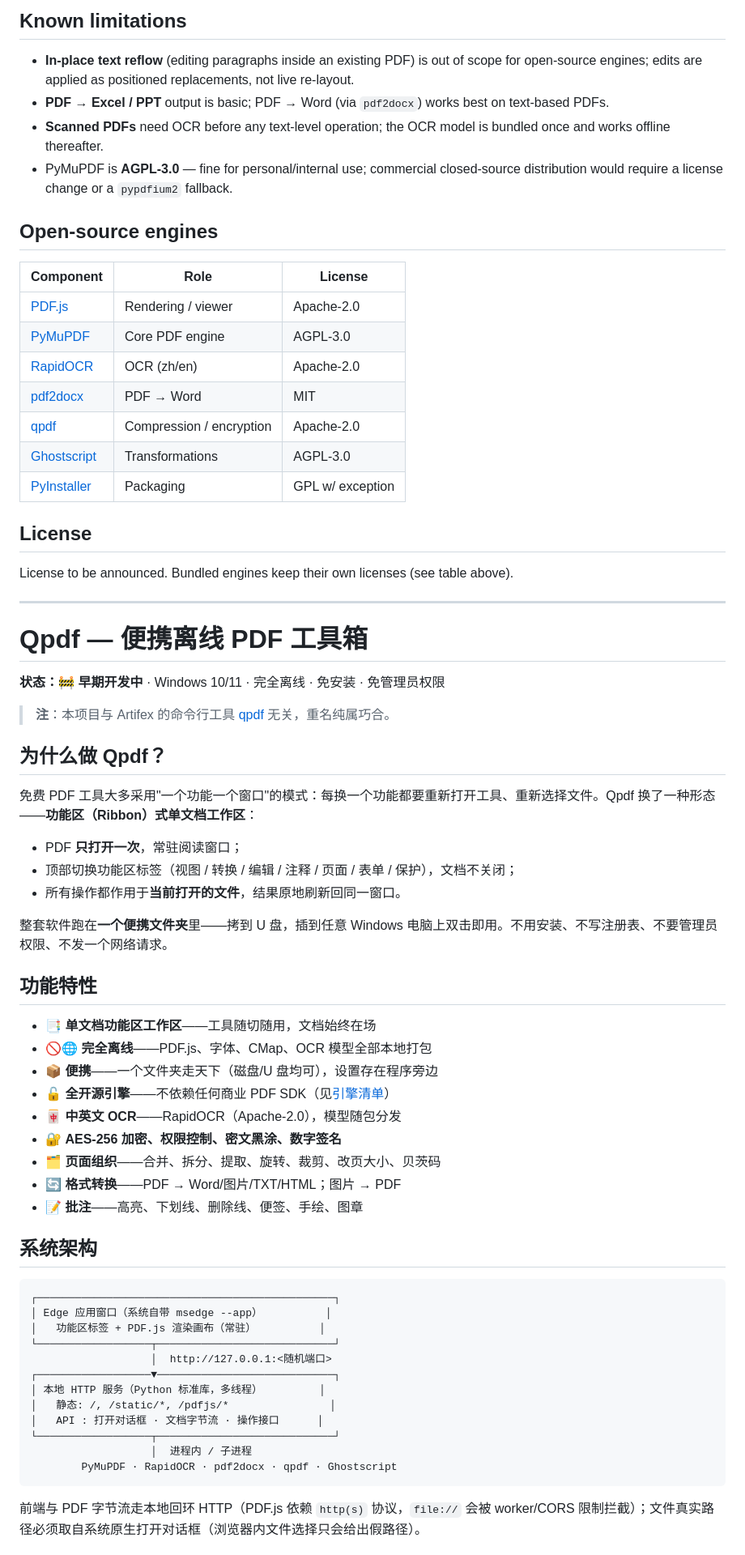
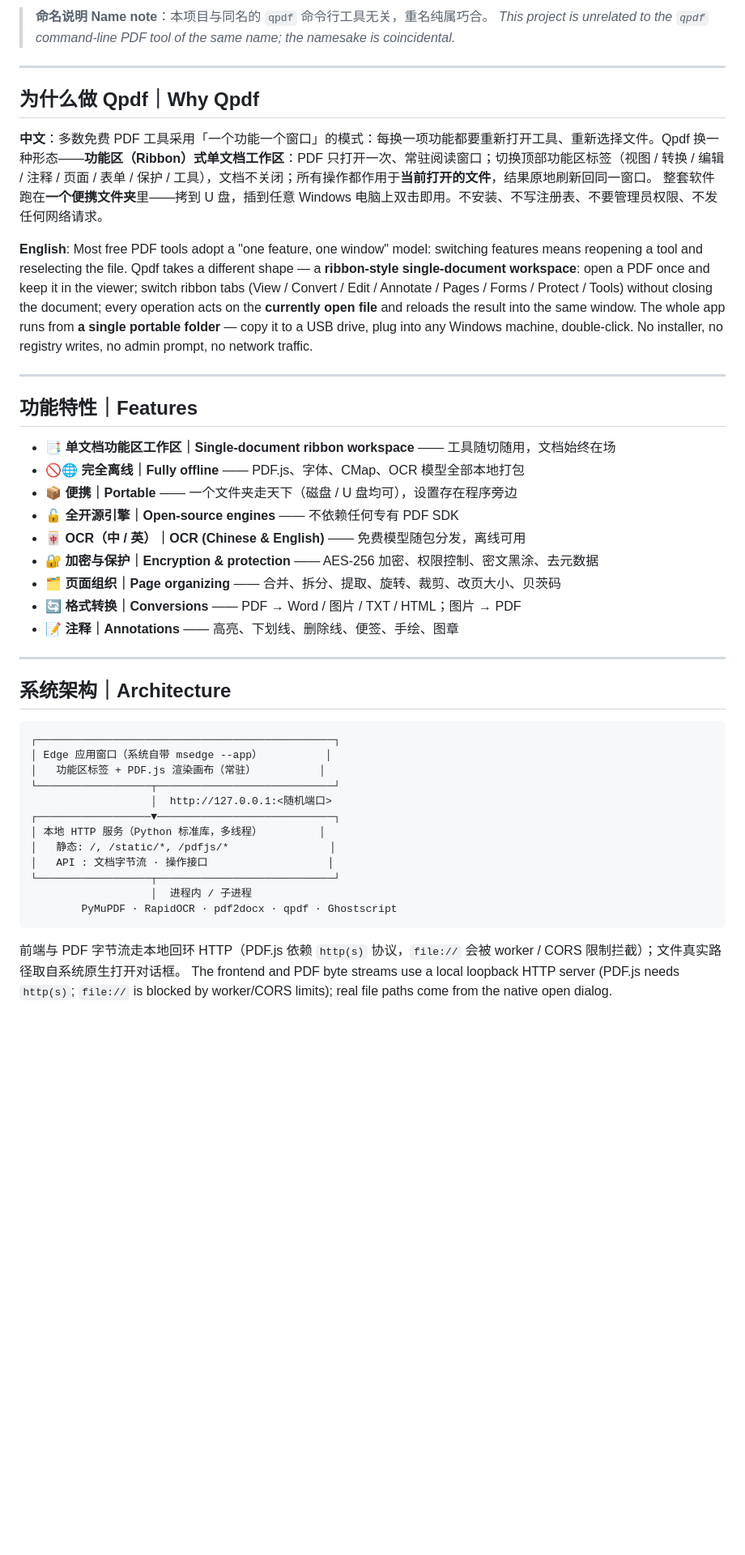
Before and after one commit to qianjiajv/Qpdf, a Markdown page: README.md, the part around one of its changes. Shown at 81% size. Rendered like a GitHub page; blank space fills up the shorter version.

````diff
--- a/README.md
+++ b/README.md
@@ -81,57 +8,33 @@ python app\main.py      # or double-click run_dev.bat
-## Known limitations
-
-- **In-place text reflow** (editing paragraphs inside an existing PDF) is out of scope for open-source engines; edits are applied as positioned replacements, not live re-layout.
-- **PDF → Excel / PPT** output is basic; PDF → Word (via `pdf2docx`) works best on text-based PDFs.
-- **Scanned PDFs** need OCR before any text-level operation; the OCR model is bundled once and works offline thereafter.
-- PyMuPDF is **AGPL-3.0** — fine for personal/internal use; commercial closed-source distribution would require a license change or a `pypdfium2` fallback.
-
-## Open-source engines
-
-| Component | Role | License |
-|---|---|---|
-| [PDF.js](https://github.com/mozilla/pdf.js) | Rendering / viewer | Apache-2.0 |
-| [PyMuPDF](https://github.com/pymupdf/PyMuPDF) | Core PDF engine | AGPL-3.0 |
-| [RapidOCR](https://github.com/RapidAI/RapidOCR) | OCR (zh/en) | Apache-2.0 |
-| [pdf2docx](https://github.com/dothinking/pdf2docx) | PDF → Word | MIT |
-| [qpdf](https://github.com/qpdf/qpdf) | Compression / encryption | Apache-2.0 |
-| [Ghostscript](https://github.com/ArtifexSoftware/ghostpdl-download) | Transformations | AGPL-3.0 |
-| [PyInstaller](https://github.com/pyinstaller/pyinstaller) | Packaging | GPL w/ exception |
-
-## License
-
-License to be announced. Bundled engines keep their own licenses (see table above).
+> **命名说明 Name note**：本项目与同名的 `qpdf` 命令行工具无关，重名纯属巧合。
+> *This project is unrelated to the `qpdf` command-line PDF tool of the same name; the namesake is coincidental.*
 
 ---
 
-# Qpdf — 便携离线 PDF 工具箱
+## 为什么做 Qpdf｜Why Qpdf
 
-**状态：🚧 早期开发中** · Windows 10/11 · 完全离线 · 免安装 · 免管理员权限
+**中文**：多数免费 PDF 工具采用「一个功能一个窗口」的模式：每换一项功能都要重新打开工具、重新选择文件。Qpdf 换一种形态——**功能区（Ribbon）式单文档工作区**：PDF 只打开一次、常驻阅读窗口；切换顶部功能区标签（视图 / 转换 / 编辑 / 注释 / 页面 / 表单 / 保护 / 工具），文档不关闭；所有操作都作用于**当前打开的文件**，结果原地刷新回同一窗口。
+整套软件跑在**一个便携文件夹**里——拷到 U 盘，插到任意 Windows 电脑上双击即用。不安装、不写注册表、不要管理员权限、不发任何网络请求。
 
-> **注**：本项目与 Artifex 的命令行工具 [qpdf](https://github.com/qpdf/qpdf) 无关，重名纯属巧合。
+**English**: Most free PDF tools adopt a "one feature, one window" model: switching features means reopening a tool and reselecting the file. Qpdf takes a different shape — a **ribbon-style single-document workspace**: open a PDF once and keep it in the viewer; switch ribbon tabs (View / Convert / Edit / Annotate / Pages / Forms / Protect / Tools) without closing the document; every operation acts on the **currently open file** and reloads the result into the same window.
+The whole app runs from **a single portable folder** — copy it to a USB drive, plug into any Windows machine, double-click. No installer, no registry writes, no admin prompt, no network traffic.
 
-## 为什么做 Qpdf？
+---
 
-免费 PDF 工具大多采用"一个功能一个窗口"的模式：每换一个功能都要重新打开工具、重新选择文件。Qpdf 换了一种形态——**功能区（Ribbon）式单文档工作区**：
+## 功能特性｜Features
 
-- PDF **只打开一次**，常驻阅读窗口；
-- 顶部切换功能区标签（视图 / 转换 / 编辑 / 注释 / 页面 / 表单 / 保护），文档不关闭；
-- 所有操作都作用于**当前打开的文件**，结果原地刷新回同一窗口。
+- 📑 **单文档功能区工作区｜Single-document ribbon workspace** —— 工具随切随用，文档始终在场
+- 🚫🌐 **完全离线｜Fully offline** —— PDF.js、字体、CMap、OCR 模型全部本地打包
+- 📦 **便携｜Portable** —— 一个文件夹走天下（磁盘 / U 盘均可），设置存在程序旁边
+- 🔓 **全开源引擎｜Open-source engines** —— 不依赖任何专有 PDF SDK
+- 🀄 **OCR（中 / 英）｜OCR (Chinese & English)** —— 免费模型随包分发，离线可用
+- 🔐 **加密与保护｜Encryption & protection** —— AES-256 加密、权限控制、密文黑涂、去元数据
+- 🗂 **页面组织｜Page organizing** —— 合并、拆分、提取、旋转、裁剪、改页大小、贝茨码
+- 🔄 **格式转换｜Conversions** —— PDF → Word / 图片 / TXT / HTML；图片 → PDF
+- 📝 **注释｜Annotations** —— 高亮、下划线、删除线、便签、手绘、图章
 
-整套软件跑在**一个便携文件夹**里——拷到 U 盘，插到任意 Windows 电脑上双击即用。不用安装、不写注册表、不要管理员权限、不发一个网络请求。
+---
 
-## 功能特性
-
-- 📑 **单文档功能区工作区**——工具随切随用，文档始终在场
-- 🚫🌐 **完全离线**——PDF.js、字体、CMap、OCR 模型全部本地打包
-- 📦 **便携**——一个文件夹走天下（磁盘/U 盘均可），设置存在程序旁边
-- 🔓 **全开源引擎**——不依赖任何商业 PDF SDK（见[引擎清单](#开源引擎)）
-- 🀄 **中英文 OCR**——RapidOCR（Apache-2.0），模型随包分发
-- 🔐 **AES-256 加密、权限控制、密文黑涂、数字签名**
-- 🗂 **页面组织**——合并、拆分、提取、旋转、裁剪、改页大小、贝茨码
-- 🔄 **格式转换**——PDF → Word/图片/TXT/HTML；图片 → PDF
-- 📝 **批注**——高亮、下划线、删除线、便签、手绘、图章
-
-## 系统架构
+## 系统架构｜Architecture
 
 ```
 ┌───────────────────────────────────────────────┐
@@ -142,11 +45,12 @@ License to be announced. Bundled engines keep their own licenses (see table abov
 ┌──────────────────▼────────────────────────────┐
 │ 本地 HTTP 服务（Python 标准库，多线程）         │
 │   静态: /, /static/*, /pdfjs/*                │
-│   API : 打开对话框 · 文档字节流 · 操作接口      │
+│   API : 文档字节流 · 操作接口                   │
 └──────────────────┬────────────────────────────┘
                    │  进程内 / 子进程
         PyMuPDF · RapidOCR · pdf2docx · qpdf · Ghostscript
 ```
 
-前端与 PDF 字节流走本地回环 HTTP（PDF.js 依赖 `http(s)` 协议，`file://` 会被 worker/CORS 限制拦截）；文件真实路径必须取自系统原生打开对话框（浏览器内文件选择只会给出假路径）。
+前端与 PDF 字节流走本地回环 HTTP（PDF.js 依赖 `http(s)` 协议，`file://` 会被 worker / CORS 限制拦截）；文件真实路径取自系统原生打开对话框。
+The frontend and PDF byte streams use a local loopback HTTP server (PDF.js needs `http(s)`; `file://` is blocked by worker/CORS limits); real file paths come from the native open dialog.
 
````
Also changed, not shown: other parts of README.md (+94 -103 lines).
